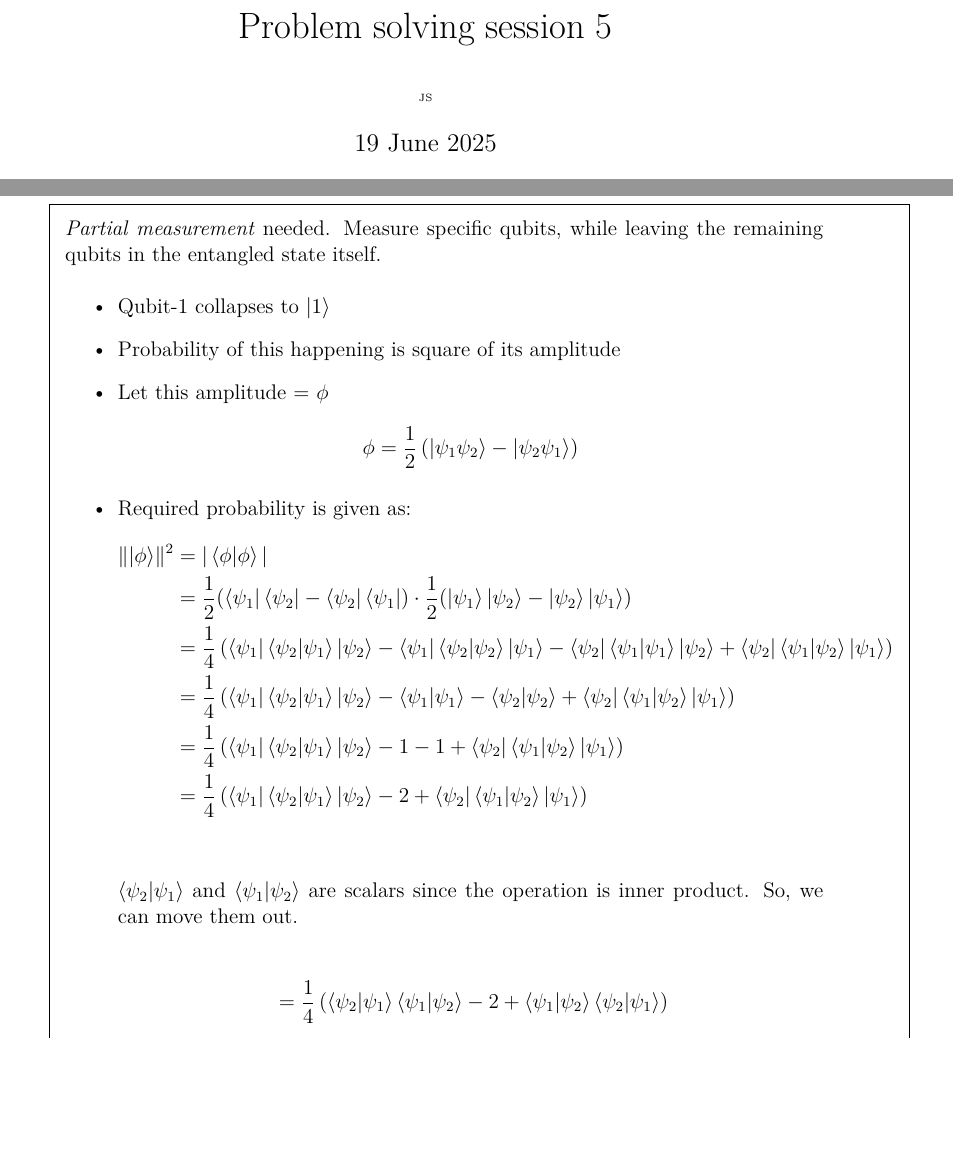
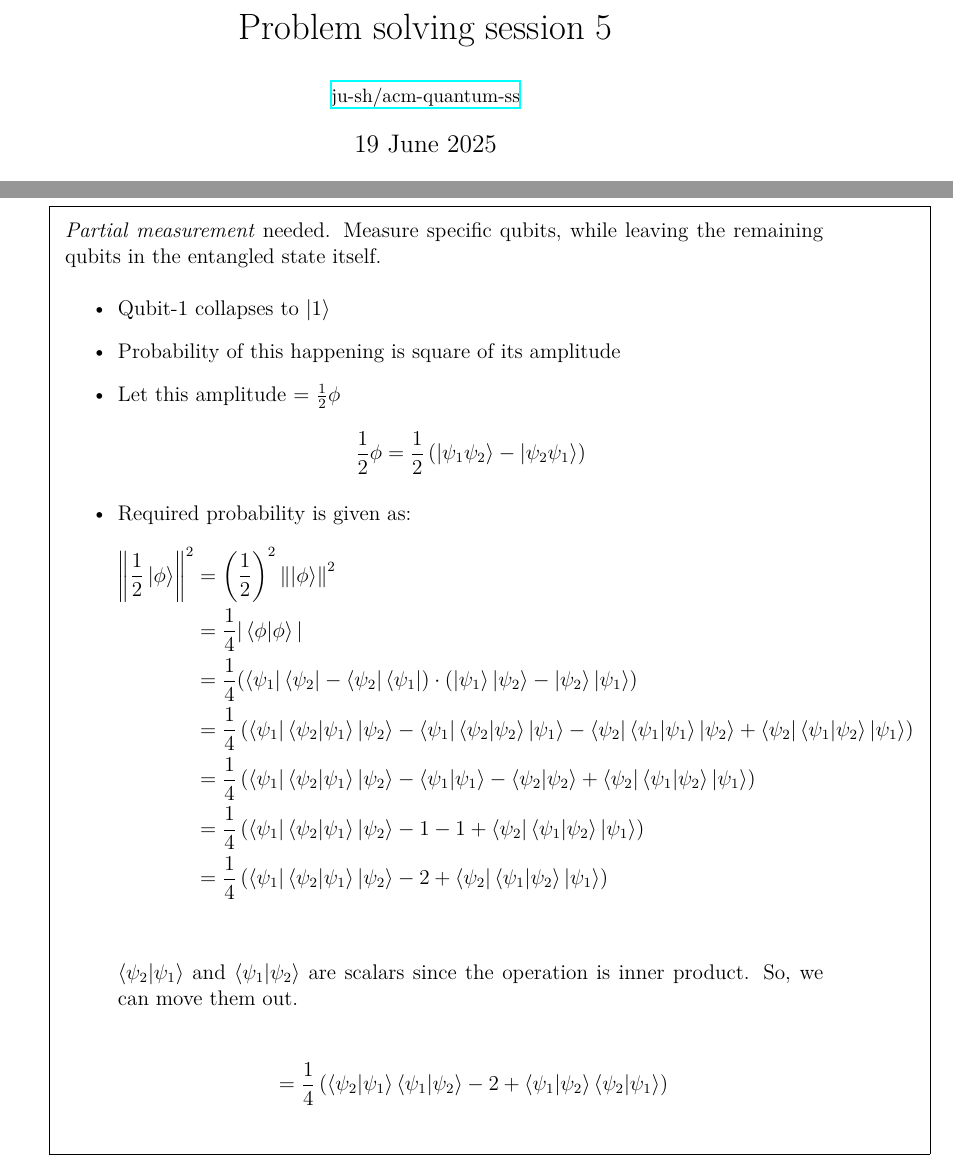
Before and after one commit to ju-sh/acm-quantum-ss, a LaTeX problem sheet (pss/pss5.tex): two parts of pages 1 and 3 of 4, joined at a grey line, cut so that both start at the same text, the shorter picture padded with empty space. Compiled offline with XeLaTeX; TikZ figures are drawn from their code, not taken from saved files.

Commit message:
[pss] add link to repo

```diff
--- a/pss/pss5.tex
+++ b/pss/pss5.tex
@@ -3,7 +3,7 @@
 \input{../config.tex}
 
 \title{Problem solving session 5}
-\author{\tiny{JS}}
+\author{\href{https://github.com/ju-sh/acm-quantum-ss}{{\small ju-sh/acm-quantum-ss}}}
 \date{19 June 2025}
 
 \begin{document}
@@ -207,9 +207,9 @@ remaining qubits in the entangled state itself.
 \begin{itemize}
 \item Qubit-1 collapses to $\ket{1}$
 \item Probability of this happening is square of its amplitude
-\item Let this amplitude = $\phi$
+\item Let this amplitude = $\frac{1}{2} \phi$
   \begin{mathpar}
-\phi =
+\frac{1}{2} \phi =
 \frac{1}{2}
   \left(
     \ket{\psi_1 \psi_2} - \ket{\psi_2 \psi_1}
@@ -217,14 +217,15 @@ remaining qubits in the entangled state itself.
   \end{mathpar}
 \item Required probability is given as:
   \begin{align*}
-\lVert \ket{\phi} \rVert^2
+\left\lVert \frac{1}{2}\ket{\phi} \right\rVert^2
     &=
- |\braket{\phi}{\phi}| \\
+\left( \frac{1}{2} \right)^2 \left\lVert \ket{\phi} \right\rVert^2 \\
     &=
-\frac{1}{2}
+\frac{1}{4} |\braket{\phi}{\phi}| \\
+    &=
+\frac{1}{4}
 (\bra{\psi_1}\bra{\psi_2} - \bra{\psi_2}\bra{\psi_1})
 \cdot
-\frac{1}{2}
 (\ket{\psi_1}\ket{\psi_2} - \ket{\psi_2}\ket{\psi_1}) \\
     &=
 \frac{1}{4}
```
Also changed, not shown: pss/pss1.tex (+1 -1 lines), pss/pss2.tex (+1 -1 lines), pss/pss3.tex (+1 -1 lines), pss/pss4.tex (+1 -1 lines).
